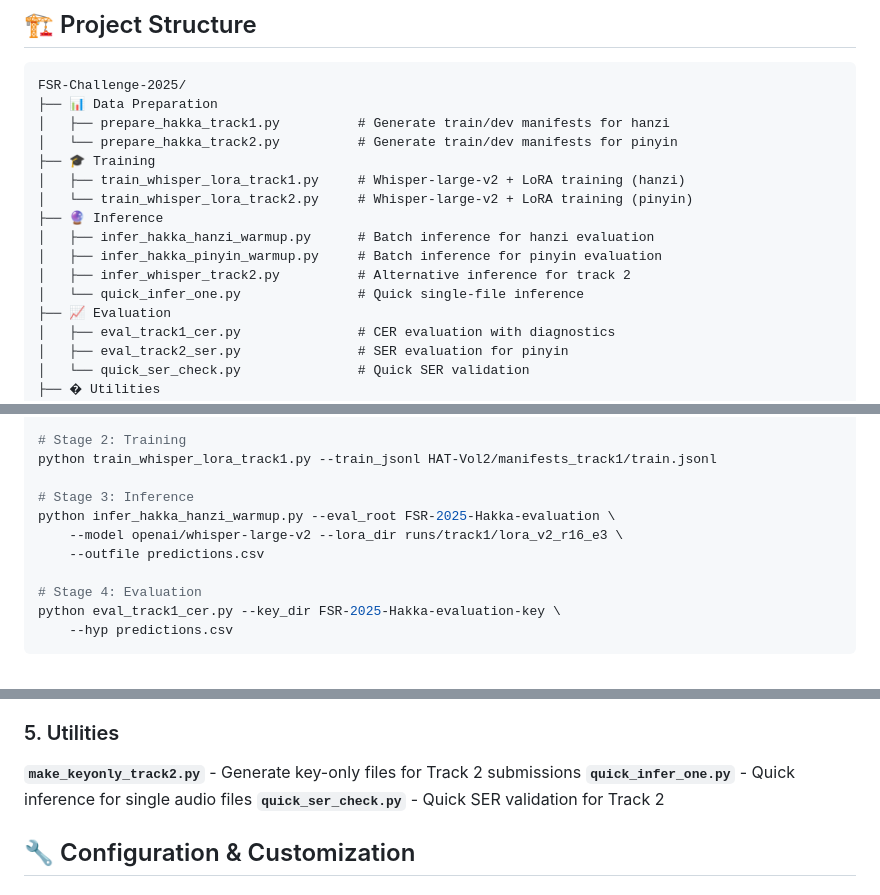
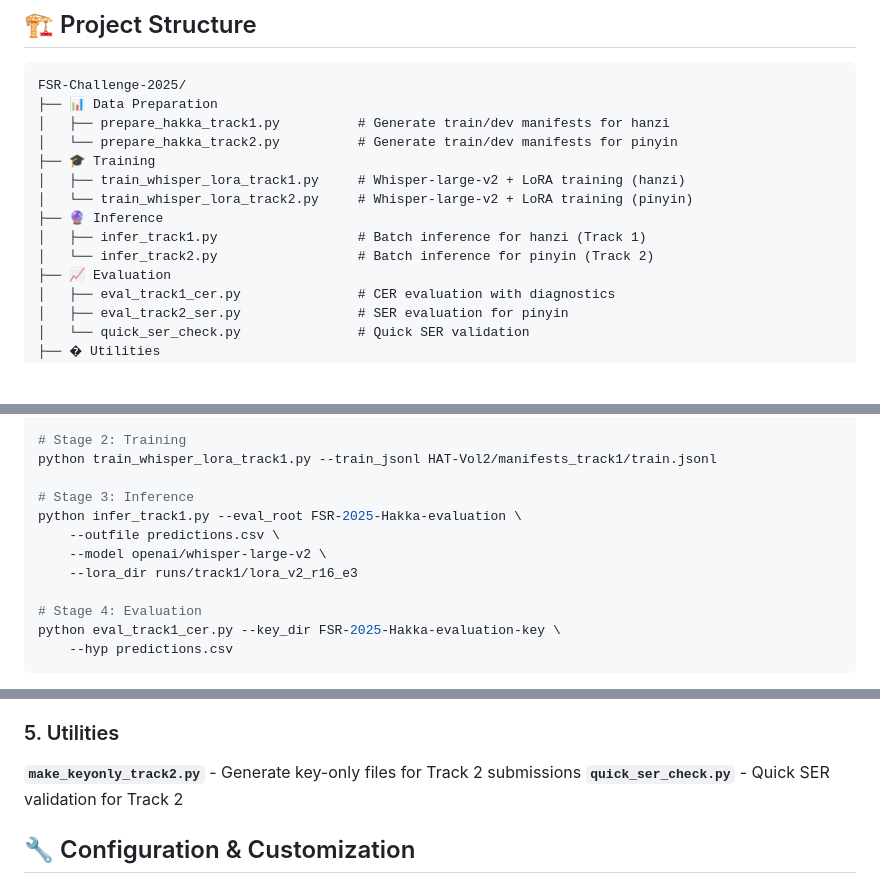
Before and after one commit to Kevindic0214/FSR-Challenge-2025, a Markdown page: README.md, 3 parts joined by grey strips. Rendered like a GitHub page; blank space fills up the shorter version.

```diff
--- a/README.md
+++ b/README.md
@@ -37,10 +37,8 @@ FSR-Challenge-2025/
 │   ├── train_whisper_lora_track1.py     # Whisper-large-v2 + LoRA training (hanzi)
 │   └── train_whisper_lora_track2.py     # Whisper-large-v2 + LoRA training (pinyin)
 ├── 🔮 Inference
-│   ├── infer_hakka_hanzi_warmup.py      # Batch inference for hanzi evaluation
-│   ├── infer_hakka_pinyin_warmup.py     # Batch inference for pinyin evaluation
-│   ├── infer_whisper_track2.py          # Alternative inference for track 2
-│   └── quick_infer_one.py               # Quick single-file inference
+│   ├── infer_track1.py                  # Batch inference for hanzi (Track 1)
+│   └── infer_track2.py                  # Batch inference for pinyin (Track 2)
 ├── 📈 Evaluation
 │   ├── eval_track1_cer.py               # CER evaluation with diagnostics
 │   ├── eval_track2_ser.py               # SER evaluation for pinyin
@@ -153,9 +151,10 @@ python prepare_hakka_track1.py --root HAT-Vol2 --drop_mispronounce
 python train_whisper_lora_track1.py --train_jsonl HAT-Vol2/manifests_track1/train.jsonl
 
 # Stage 3: Inference
-python infer_hakka_hanzi_warmup.py --eval_root FSR-2025-Hakka-evaluation \
-    --model openai/whisper-large-v2 --lora_dir runs/track1/lora_v2_r16_e3 \
-    --outfile predictions.csv
+python infer_track1.py --eval_root FSR-2025-Hakka-evaluation \
+    --outfile predictions.csv \
+    --model openai/whisper-large-v2 \
+    --lora_dir runs/track1/lora_v2_r16_e3
 
 # Stage 4: Evaluation
 python eval_track1_cer.py --key_dir FSR-2025-Hakka-evaluation-key \
@@ -381,7 +374,6 @@ python train_whisper_lora_track2.py \
 ### 5. Utilities
 
 **`make_keyonly_track2.py`** - Generate key-only files for Track 2 submissions
-**`quick_infer_one.py`** - Quick inference for single audio files
 **`quick_ser_check.py`** - Quick SER validation for Track 2
 
 ## 🔧 Configuration & Customization
```
Also changed, not shown: other parts of README.md (+15 -19 lines).
